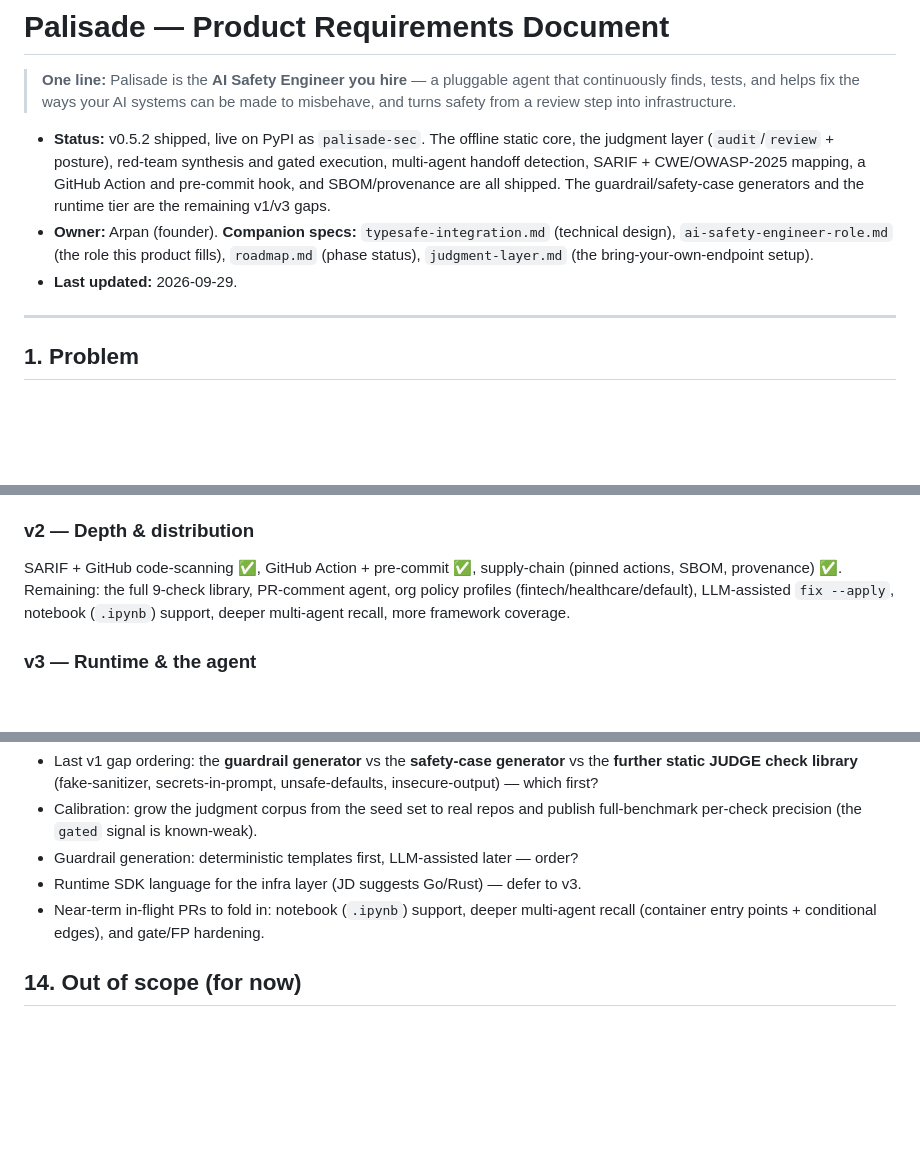
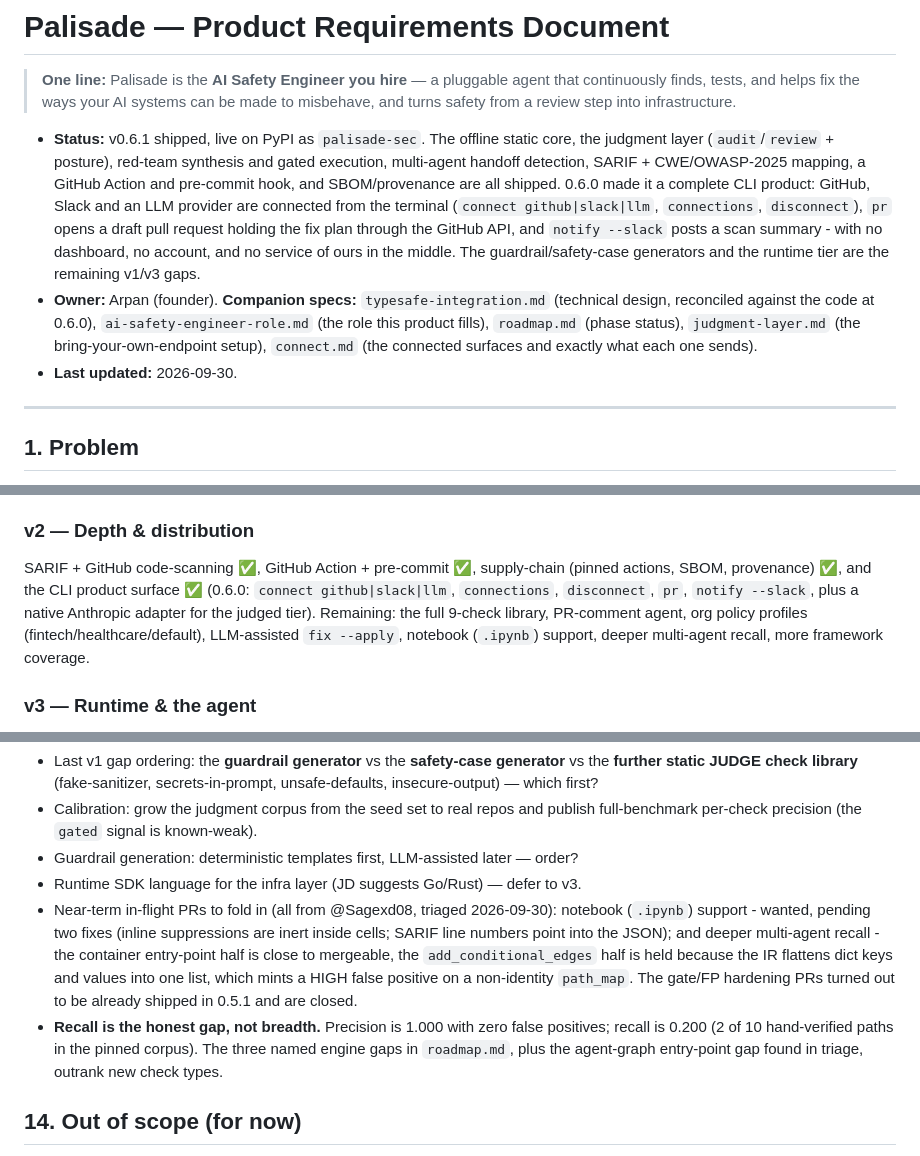
Before and after one commit to arpankernel/palisade, a Markdown page: docs/PRD.md, 3 parts joined by grey strips. GitHub-like rendering; blank space fills up the shorter version.

Commit message:
docs(prd): bring the refresh up to 0.6.1
This PR sat for a day while 0.6.0 and 0.6.1 shipped, so a refresh 'to the
0.5.2 shipped reality' would have landed stale on arrival.

- Status is 0.6.1, and names the 0.6.0 CLI-product surface the PRD had no
  entry for at all: connect github|slack|llm, connections, disconnect, pr,
  notify --slack.
- The layer table gained a row. It modelled three tiers - offline core,
  judgment layer, runtime - and 0.6.0 added a fourth network surface that
  is neither: the connected commands, which talk to api.github.com and a
  Slack webhook rather than to a judgment endpoint. It also claimed keys
  come from .env, which stopped being the only way once connect llm
  started writing to the OS keychain.
- v2 records the CLI product as shipped.
- The in-flight-PR line is replaced with the actual triage outcome: the
  gate/FP hardening PRs were already shipped in 0.5.1 and are closed;
  notebooks need two fixes; the multi-agent PR is split, with the
  conditional-edge half held for an IR change.
- DECIDE now says plainly that .palisade/policy.yaml has no reader yet, so
  thresholds live in Python. That is the gap that most undercuts the
  'engineer you hire' framing, and the technical spec was reconciled to say
  the same thing rather than showing YAML that does nothing.
- Adds the recall number (0.200) next to the roadmap, since a PRD listing
  nine check types should not omit that the detector finds a fifth of what
  it claims.

```diff
--- a/docs/PRD.md
+++ b/docs/PRD.md
@@ -4,16 +4,22 @@
 > that continuously finds, tests, and helps fix the ways your AI systems can be
 > made to misbehave, and turns safety from a review step into infrastructure.
 
-- **Status:** v0.5.2 shipped, live on PyPI as `palisade-sec`. The offline static
+- **Status:** v0.6.1 shipped, live on PyPI as `palisade-sec`. The offline static
   core, the judgment layer (`audit`/`review` + posture), red-team synthesis and
   gated execution, multi-agent handoff detection, SARIF + CWE/OWASP-2025 mapping,
-  a GitHub Action and pre-commit hook, and SBOM/provenance are all shipped. The
-  guardrail/safety-case generators and the runtime tier are the remaining v1/v3
-  gaps.
+  a GitHub Action and pre-commit hook, and SBOM/provenance are all shipped. 0.6.0
+  made it a complete CLI product: GitHub, Slack and an LLM provider are connected
+  from the terminal (`connect github|slack|llm`, `connections`, `disconnect`),
+  `pr` opens a draft pull request holding the fix plan through the GitHub API, and
+  `notify --slack` posts a scan summary - with no dashboard, no account, and no
+  service of ours in the middle. The guardrail/safety-case generators and the
+  runtime tier are the remaining v1/v3 gaps.
 - **Owner:** Arpan (founder). **Companion specs:** `typesafe-integration.md`
-  (technical design), `ai-safety-engineer-role.md` (the role this product fills),
-  `roadmap.md` (phase status), `judgment-layer.md` (the bring-your-own-endpoint setup).
-- **Last updated:** 2026-09-29.
+  (technical design, reconciled against the code at 0.6.0),
+  `ai-safety-engineer-role.md` (the role this product fills), `roadmap.md` (phase
+  status), `judgment-layer.md` (the bring-your-own-endpoint setup), `connect.md`
+  (the connected surfaces and exactly what each one sends).
+- **Last updated:** 2026-09-30.
 
 ---
 
@@ -161,10 +174,12 @@ generators and full-benchmark per-check calibration.
 
 ### v2 — Depth & distribution
 SARIF + GitHub code-scanning ✅, GitHub Action + pre-commit ✅, supply-chain
-(pinned actions, SBOM, provenance) ✅. Remaining: the full 9-check library,
-PR-comment agent, org policy profiles (fintech/healthcare/default), LLM-assisted
-`fix --apply`, notebook (`.ipynb`) support, deeper multi-agent recall, more
-framework coverage.
+(pinned actions, SBOM, provenance) ✅, and the CLI product surface ✅ (0.6.0:
+`connect github|slack|llm`, `connections`, `disconnect`, `pr`, `notify --slack`,
+plus a native Anthropic adapter for the judged tier). Remaining: the full 9-check
+library, PR-comment agent, org policy profiles (fintech/healthcare/default),
+LLM-assisted `fix --apply`, notebook (`.ipynb`) support, deeper multi-agent
+recall, more framework coverage.
 
 ### v3 — Runtime & the agent
 Opt-in self-hosted runtime SDK (monitoring, circuit-breaking, incident capture);
@@ -260,9 +279,18 @@ Remaining open:
   publish full-benchmark per-check precision (the `gated` signal is known-weak).
 - Guardrail generation: deterministic templates first, LLM-assisted later — order?
 - Runtime SDK language for the infra layer (JD suggests Go/Rust) — defer to v3.
-- Near-term in-flight PRs to fold in: notebook (`.ipynb`) support, deeper
-  multi-agent recall (container entry points + conditional edges), and gate/FP
-  hardening.
+- Near-term in-flight PRs to fold in (all from @Sagexd08, triaged 2026-09-30):
+  notebook (`.ipynb`) support - wanted, pending two fixes (inline suppressions
+  are inert inside cells; SARIF line numbers point into the JSON); and deeper
+  multi-agent recall - the container entry-point half is close to mergeable, the
+  `add_conditional_edges` half is held because the IR flattens dict keys and
+  values into one list, which mints a HIGH false positive on a non-identity
+  `path_map`. The gate/FP hardening PRs turned out to be already shipped in
+  0.5.1 and are closed.
+- **Recall is the honest gap, not breadth.** Precision is 1.000 with zero false
+  positives; recall is 0.200 (2 of 10 hand-verified paths in the pinned corpus).
+  The three named engine gaps in `roadmap.md`, plus the agent-graph entry-point
+  gap found in triage, outrank new check types.
 
 ## 14. Out of scope (for now)
 
```
Also changed, not shown: other parts of docs/PRD.md (+14 -3 lines).
